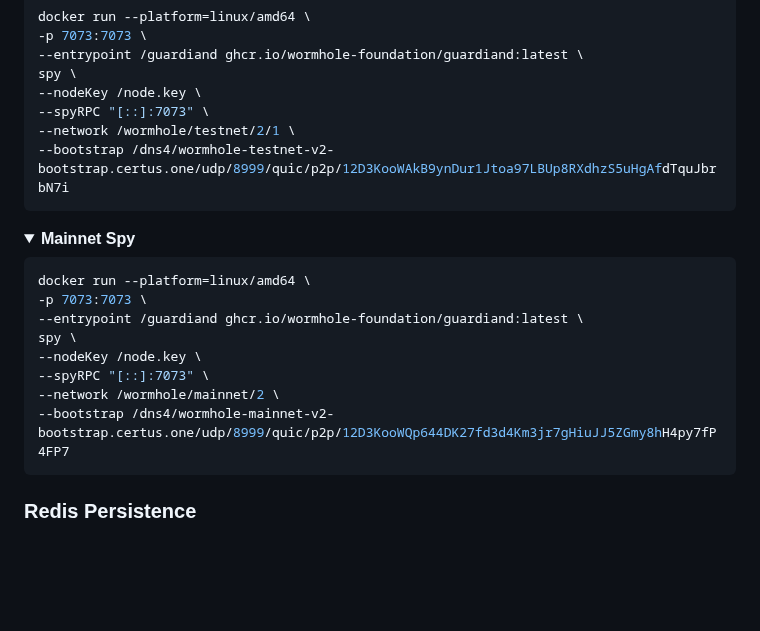
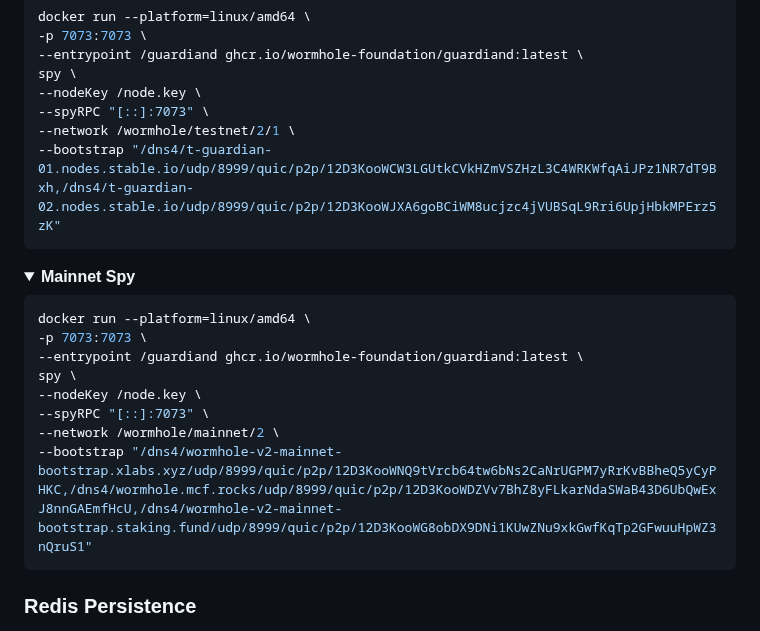
Before and after one commit to wormhole-foundation/relayer-engine, a Markdown page: README.md, the part around the change. Drawn GitHub-style; folded sections open; blank space fills up the shorter version.

Commit message:
Replace urls to remove certusone

````diff
--- a/README.md
+++ b/README.md
@@ -45,7 +45,7 @@ spy \
 --nodeKey /node.key \
 --spyRPC "[::]:7073" \
 --network /wormhole/testnet/2/1 \
---bootstrap /dns4/wormhole-testnet-v2-bootstrap.certus.one/udp/8999/quic/p2p/12D3KooWAkB9ynDur1Jtoa97LBUp8RXdhzS5uHgAfdTquJbrbN7i
+--bootstrap "/dns4/t-guardian-01.nodes.stable.io/udp/8999/quic/p2p/12D3KooWCW3LGUtkCVkHZmVSZHzL3C4WRKWfqAiJPz1NR7dT9Bxh,/dns4/t-guardian-02.nodes.stable.io/udp/8999/quic/p2p/12D3KooWJXA6goBCiWM8ucjzc4jVUBSqL9Rri6UpjHbkMPErz5zK"
 ```
 
 </details>
@@ -61,7 +61,7 @@ spy \
 --nodeKey /node.key \
 --spyRPC "[::]:7073" \
 --network /wormhole/mainnet/2 \
---bootstrap /dns4/wormhole-mainnet-v2-bootstrap.certus.one/udp/8999/quic/p2p/12D3KooWQp644DK27fd3d4Km3jr7gHiuJJ5ZGmy8hH4py7fP4FP7
+--bootstrap "/dns4/wormhole-v2-mainnet-bootstrap.xlabs.xyz/udp/8999/quic/p2p/12D3KooWNQ9tVrcb64tw6bNs2CaNrUGPM7yRrKvBBheQ5yCyPHKC,/dns4/wormhole.mcf.rocks/udp/8999/quic/p2p/12D3KooWDZVv7BhZ8yFLkarNdaSWaB43D6UbQwExJ8nnGAEmfHcU,/dns4/wormhole-v2-mainnet-bootstrap.staking.fund/udp/8999/quic/p2p/12D3KooWG8obDX9DNi1KUwZNu9xkGwfKqTp2GFwuuHpWZ3nQruS1"
 ```
 
 </details>
````
